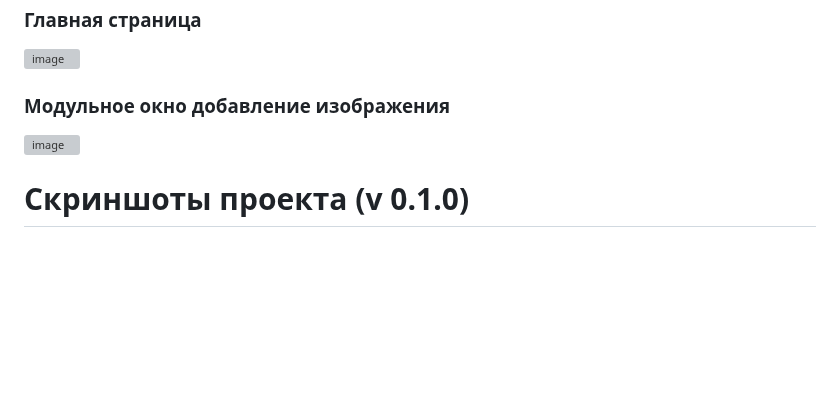
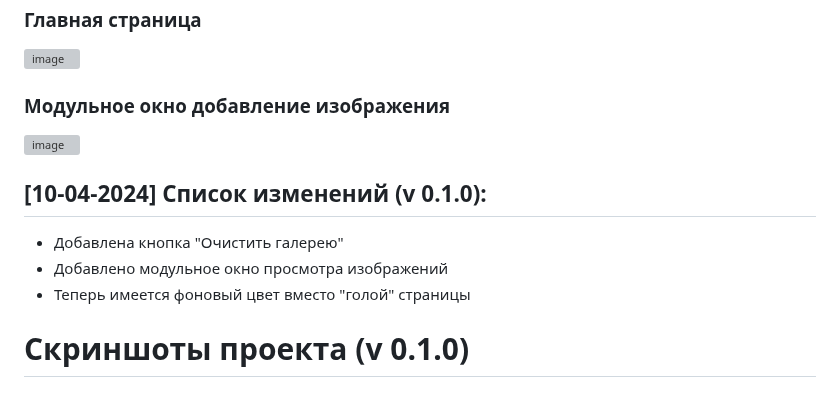
Before and after one commit to Kramedart86/PhotoGallery, a Markdown page: README.md, the part around the change. Drawn GitHub-style; blank space fills up the shorter version; grey boxes are pictures that could not be loaded.

Commit message:
add first changelog

```diff
--- a/README.md
+++ b/README.md
@@ -136,6 +136,11 @@ _Не смотря на то, что удалось добавлять два о
 ![image](https://github.com/Kramedart86/PhotoGallery/assets/111295359/7a71261a-5b97-496e-8469-ffa394aaf89c)
 
 
+## [10-04-2024] Список изменений (v 0.1.0):
+* Добавлена кнопка "Очистить галерею"
+* Добавлено модульное окно просмотра изображений
+* Теперь имеется фоновый цвет вместо "голой" страницы
+
 # Скриншоты проекта (v 0.1.0)
 
 ### Главная страница
```
